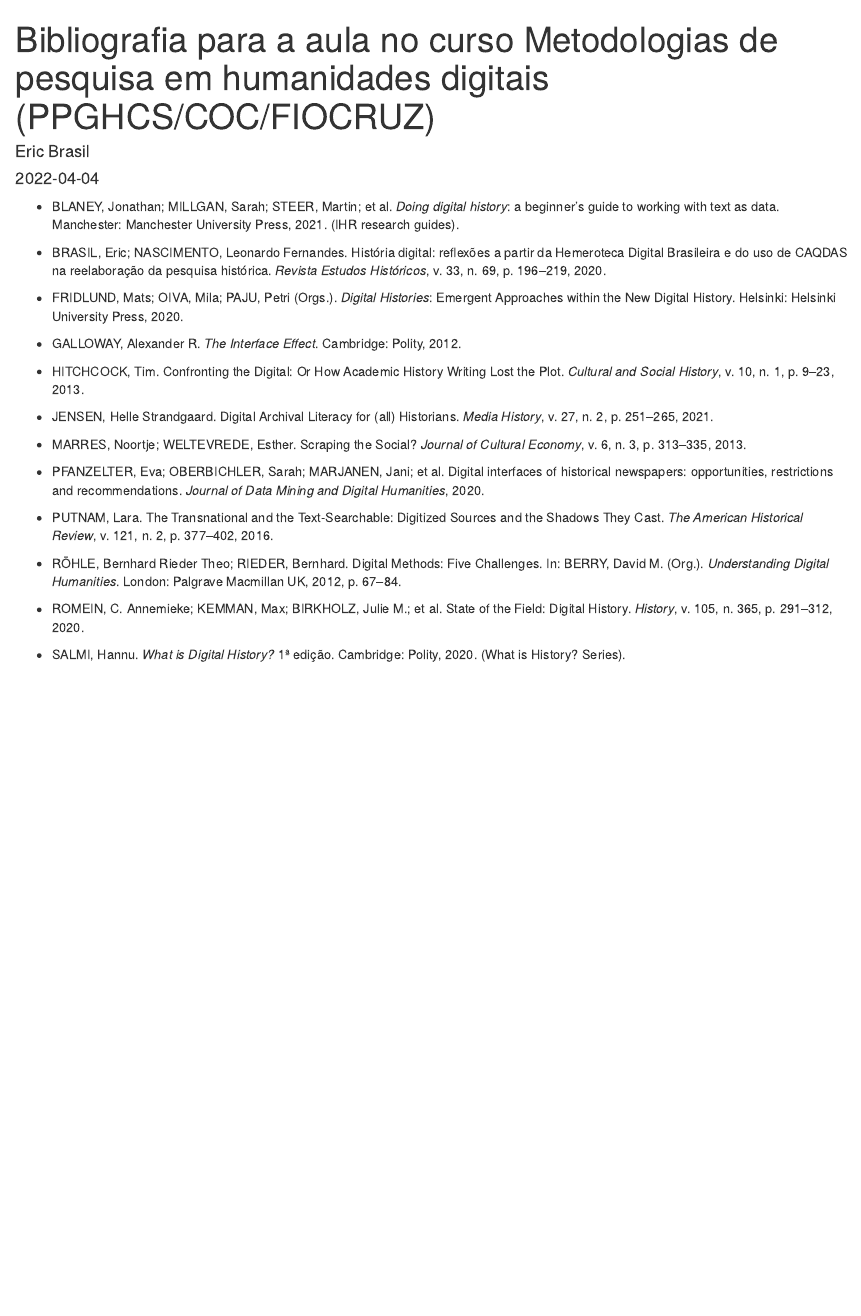
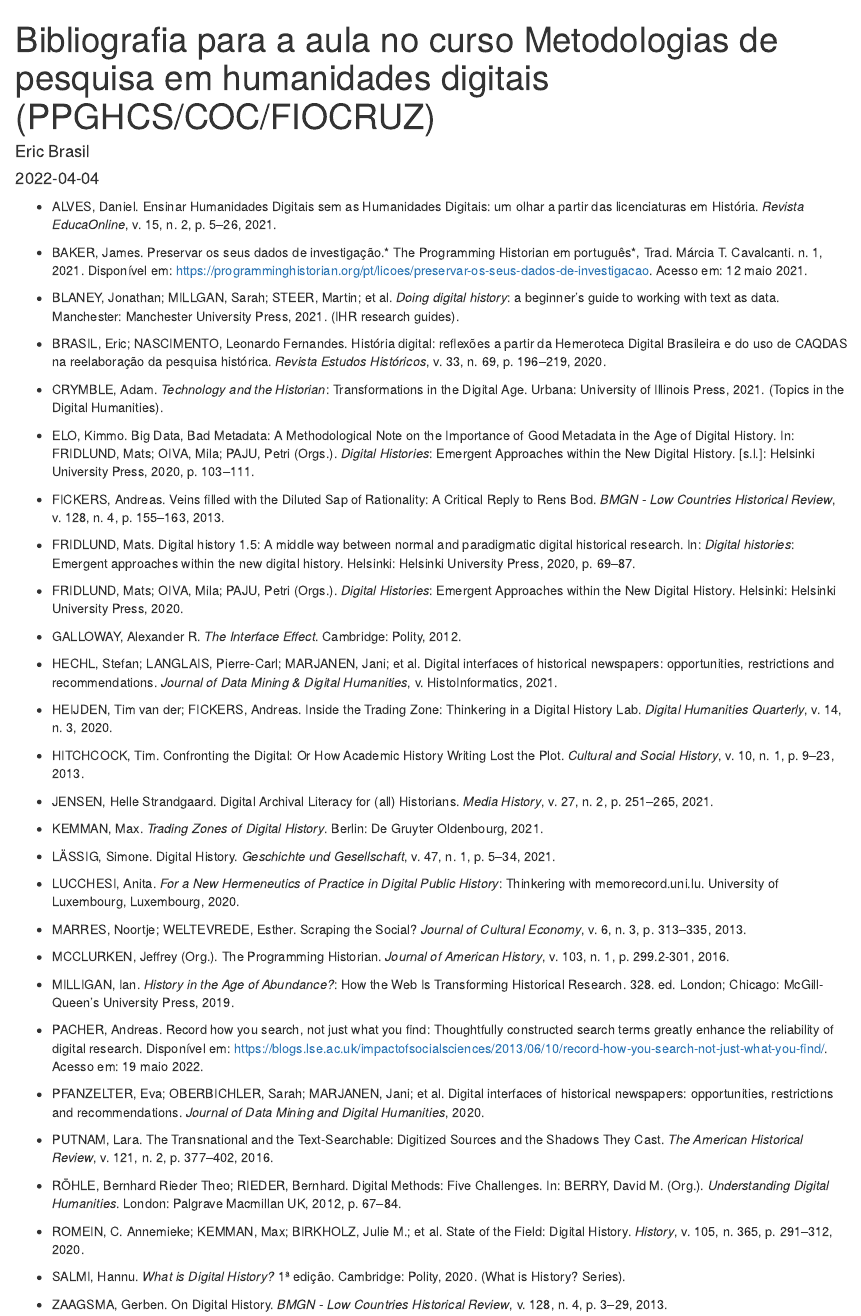
Before and after one commit to ericbrasiln/hdfgv, an R Markdown document (docs/biblio.Rmd): the page in a window 1100 px wide, from its top. Rendered offline with R 4.5, knitr and Pandoc, with nearby package versions.

Commit message:
atualização da bibliografia

````diff
--- a/docs/biblio.Rmd
+++ b/docs/biblio.Rmd
@@ -9,19 +9,48 @@ output: html_document
 knitr::opts_chunk$set(echo = TRUE)
 ```
 
+- ALVES, Daniel. Ensinar Humanidades Digitais sem as Humanidades Digitais: um olhar a partir das licenciaturas em História. *Revista EducaOnline*, v. 15, n. 2, p. 5–26, 2021.
+
+- BAKER, James. Preservar os seus dados de investigação.* The Programming Historian em português*, Trad. Márcia T. Cavalcanti. n. 1, 2021. Disponível em: <https://programminghistorian.org/pt/licoes/preservar-os-seus-dados-de-investigacao>. Acesso em: 12 maio 2021.
+
 - BLANEY, Jonathan; MILLGAN, Sarah; STEER, Martin; et al. *Doing digital history*: a beginner’s guide to working with text as data. Manchester: Manchester University Press, 2021. (IHR research guides).
 
 - BRASIL, Eric; NASCIMENTO, Leonardo Fernandes. História digital: reflexões a partir da Hemeroteca Digital Brasileira e do uso de CAQDAS na reelaboração da pesquisa histórica. *Revista Estudos Históricos*, v. 33, n. 69, p. 196–219, 2020.
+
+- CRYMBLE, Adam. *Technology and the Historian*: Transformations in the Digital Age. Urbana: University of Illinois Press, 2021. (Topics in the Digital Humanities).
+
+- ELO, Kimmo. Big Data, Bad Metadata: A Methodological Note on the Importance of Good Metadata in the Age of Digital History. In: FRIDLUND, Mats; OIVA, Mila; PAJU, Petri (Orgs.). *Digital Histories*: Emergent Approaches within the New Digital History. [s.l.]: Helsinki University Press, 2020, p. 103–111.
+
+- FICKERS, Andreas. Veins filled with the Diluted Sap of Rationality: A Critical Reply to Rens Bod. *BMGN - Low Countries Historical Review*, v. 128, n. 4, p. 155–163, 2013.
+
+- FRIDLUND, Mats. Digital history 1.5: A middle way between normal and paradigmatic digital historical research. In: *Digital histories*: Emergent approaches within the new digital history. Helsinki: Helsinki University Press, 2020, p. 69–87.
 
 - FRIDLUND, Mats; OIVA, Mila; PAJU, Petri (Orgs.). *Digital Histories*: Emergent Approaches within the New Digital History. Helsinki: Helsinki University Press, 2020.
 
 - GALLOWAY, Alexander R. *The Interface Effect*. Cambridge: Polity, 2012.
 
+- HECHL, Stefan; LANGLAIS, Pierre-Carl; MARJANEN, Jani; et al. Digital interfaces of historical newspapers: opportunities, restrictions and recommendations. *Journal of Data Mining & Digital Humanities*, v. HistoInformatics, 2021.
+
+- HEIJDEN, Tim van der; FICKERS, Andreas. Inside the Trading Zone: Thinkering in a Digital History Lab. *Digital Humanities Quarterly*, v. 14, n. 3, 2020.
+
 - HITCHCOCK, Tim. Confronting the Digital: Or How Academic History Writing Lost the Plot. *Cultural and Social History*, v. 10, n. 1, p. 9–23, 2013.
 
 - JENSEN, Helle Strandgaard. Digital Archival Literacy for (all) Historians. *Media History*, v. 27, n. 2, p. 251–265, 2021.
 
+
+- KEMMAN, Max. *Trading Zones of Digital History*. Berlin: De Gruyter Oldenbourg, 2021.
+
+- LÄSSIG, Simone. Digital History. *Geschichte und Gesellschaft*, v. 47, n. 1, p. 5–34, 2021.
+
+- LUCCHESI, Anita. *For a New Hermeneutics of Practice in Digital Public History*: Thinkering with memorecord.uni.lu. University of Luxembourg, Luxembourg, 2020.
+
 - MARRES, Noortje; WELTEVREDE, Esther. Scraping the Social? *Journal of Cultural Economy*, v. 6, n. 3, p. 313–335, 2013.
+
+- MCCLURKEN, Jeffrey (Org.). The Programming Historian. *Journal of American History*, v. 103, n. 1, p. 299.2-301, 2016.
+
+- MILLIGAN, Ian. *History in the Age of Abundance?*: How the Web Is Transforming Historical Research. 328. ed. London; Chicago: McGill-Queen’s University Press, 2019.
+
+- PACHER, Andreas. Record how you search, not just what you find: Thoughtfully constructed search terms greatly enhance the reliability of digital research. Disponível em: <https://blogs.lse.ac.uk/impactofsocialsciences/2013/06/10/record-how-you-search-not-just-what-you-find/>. Acesso em: 19 maio 2022.
 
 - PFANZELTER, Eva; OBERBICHLER, Sarah; MARJANEN, Jani; et al. Digital interfaces of historical newspapers: opportunities, restrictions and recommendations. *Journal of Data Mining and Digital Humanities*, 2020.
 
@@ -32,3 +61,5 @@ knitr::opts_chunk$set(echo = TRUE)
 - ROMEIN, C. Annemieke; KEMMAN, Max; BIRKHOLZ, Julie M.; et al. State of the Field: Digital History. *History*, v. 105, n. 365, p. 291–312, 2020.
 
 - SALMI, Hannu. *What is Digital History?* 1ª edição. Cambridge: Polity, 2020. (What is History? Series).
+
+- ZAAGSMA, Gerben. On Digital History. *BMGN - Low Countries Historical Review*, v. 128, n. 4, p. 3–29, 2013.
````
Also changed, not shown: 1 other file.
